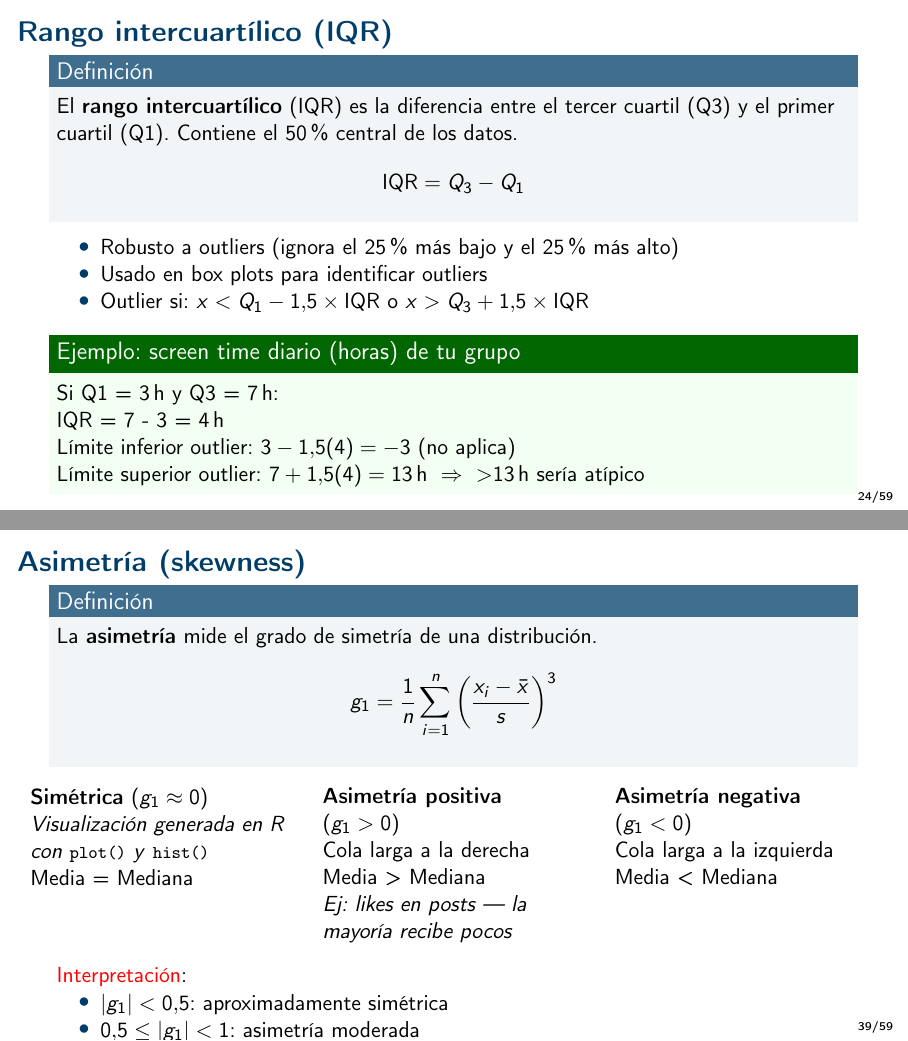
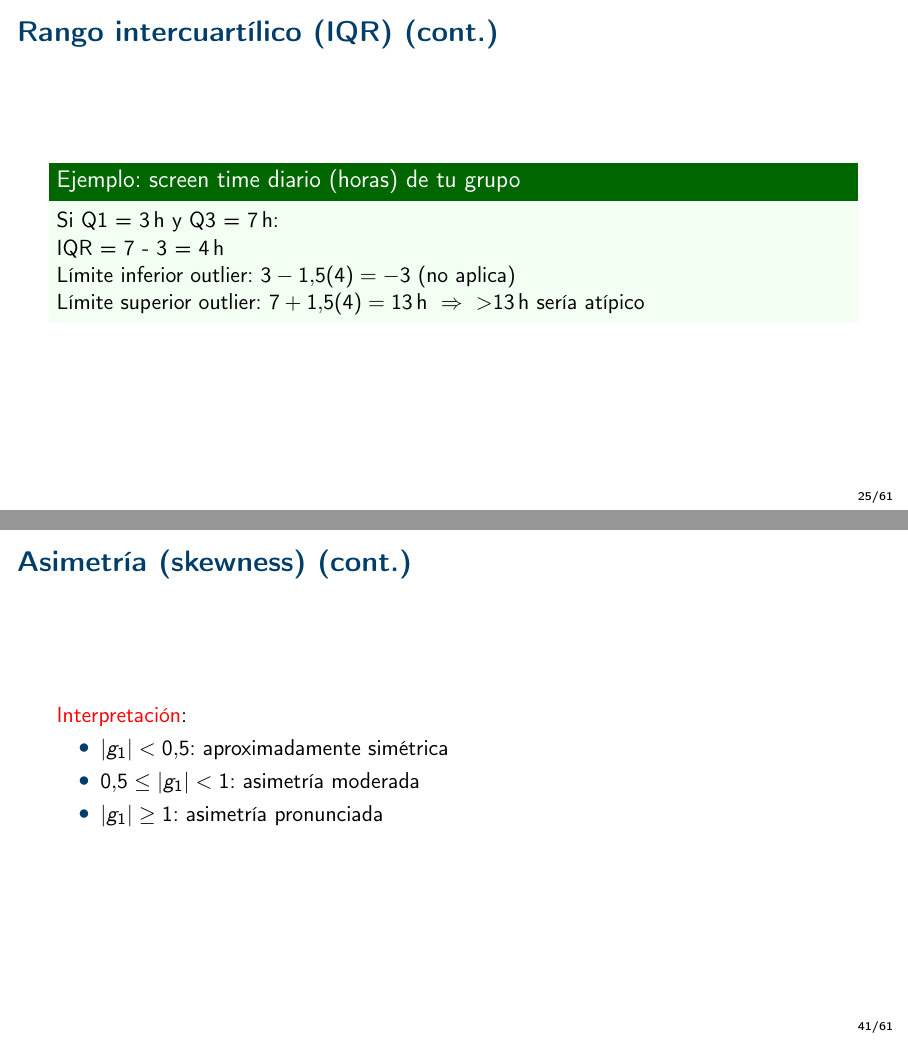
Before and after one commit to polanco-jaime/Curso-Estadistica-2026-3, LaTeX slides (sesiones/S01_descriptiva_numerica/S01_slides.tex): pages 24 and 39 of 59 before the commit and pages 25 and 41 of 61 after it, joined at a grey line. Compiled offline with pdfLaTeX.

Commit message:
Corregir 8 overflows en S01: splits y ajustes de fuente

```diff
--- a/sesiones/S01_descriptiva_numerica/S01_slides.tex
+++ b/sesiones/S01_descriptiva_numerica/S01_slides.tex
@@ -487,21 +487,22 @@ Rango = $9 - 0 = 9$\,h
 \end{columns}
 \end{frame}
 
-\begin{frame}{Rango intercuartílico (IQR)}
-\begin{block}{Definición}
-El \textbf{rango intercuartílico} (IQR) es la diferencia entre el tercer cuartil (Q3) y el primer cuartil (Q1). Contiene el 50\% central de los datos.
+\begin{frame}{Rango intercuart\'ilico (IQR)}
+\begin{block}{Definici\'on}
+El \textbf{rango intercuart\'ilico} (IQR) es la diferencia entre el tercer cuartil (Q3) y el primer cuartil (Q1). Contiene el 50\% central de los datos.
 \[
 \text{IQR} = Q_3 - Q_1
 \]
 \end{block}
 
 \begin{itemize}
-\item Robusto a outliers (ignora el 25\% más bajo y el 25\% más alto)
+\item Robusto a outliers (ignora el 25\% m\'as bajo y el 25\% m\'as alto)
 \item Usado en box plots para identificar outliers
 \item Outlier si: $x < Q_1 - 1.5 \times \text{IQR}$ o $x > Q_3 + 1.5 \times \text{IQR}$
 \end{itemize}
+\end{frame}
 
-\vspace{0.5em}
+\begin{frame}{Rango intercuart\'ilico (IQR) (cont.)}
 \begin{exampleblock}{Ejemplo: screen time diario (horas) de tu grupo}
 Si Q1 = 3\,h y Q3 = 7\,h:\\
 IQR = 7 - 3 = 4\,h\\
@@ -845,17 +846,18 @@ Media > Mediana\\
 \textit{Ej: likes en posts --- la mayor\'ia recibe pocos}
 
 \column{0.33\textwidth}
-\textbf{Asimetría negativa} ($g_1 < 0$)\\
+\textbf{Asimetr\'ia negativa} ($g_1 < 0$)\\
 Cola larga a la izquierda\\
 Media < Mediana
 \end{columns}
+\end{frame}
 
-\vspace{1em}
-\alert{Interpretación}:
+\begin{frame}{Asimetr\'ia (skewness) (cont.)}
+\alert{Interpretaci\'on}:
 \begin{itemize}
-\item $|g_1| < 0.5$: aproximadamente simétrica
-\item $0.5 \leq |g_1| < 1$: asimetría moderada
-\item $|g_1| \geq 1$: asimetría pronunciada
+\item $|g_1| < 0.5$: aproximadamente sim\'etrica
+\item $0.5 \leq |g_1| < 1$: asimetr\'ia moderada
+\item $|g_1| \geq 1$: asimetr\'ia pronunciada
 \end{itemize}
 \end{frame}
 
```
Also changed, not shown: sesiones/S01_descriptiva_numerica/S01_slides.pdf, sesiones/S01_descriptiva_numerica/S01_slides.tex (28 more changed lines).
